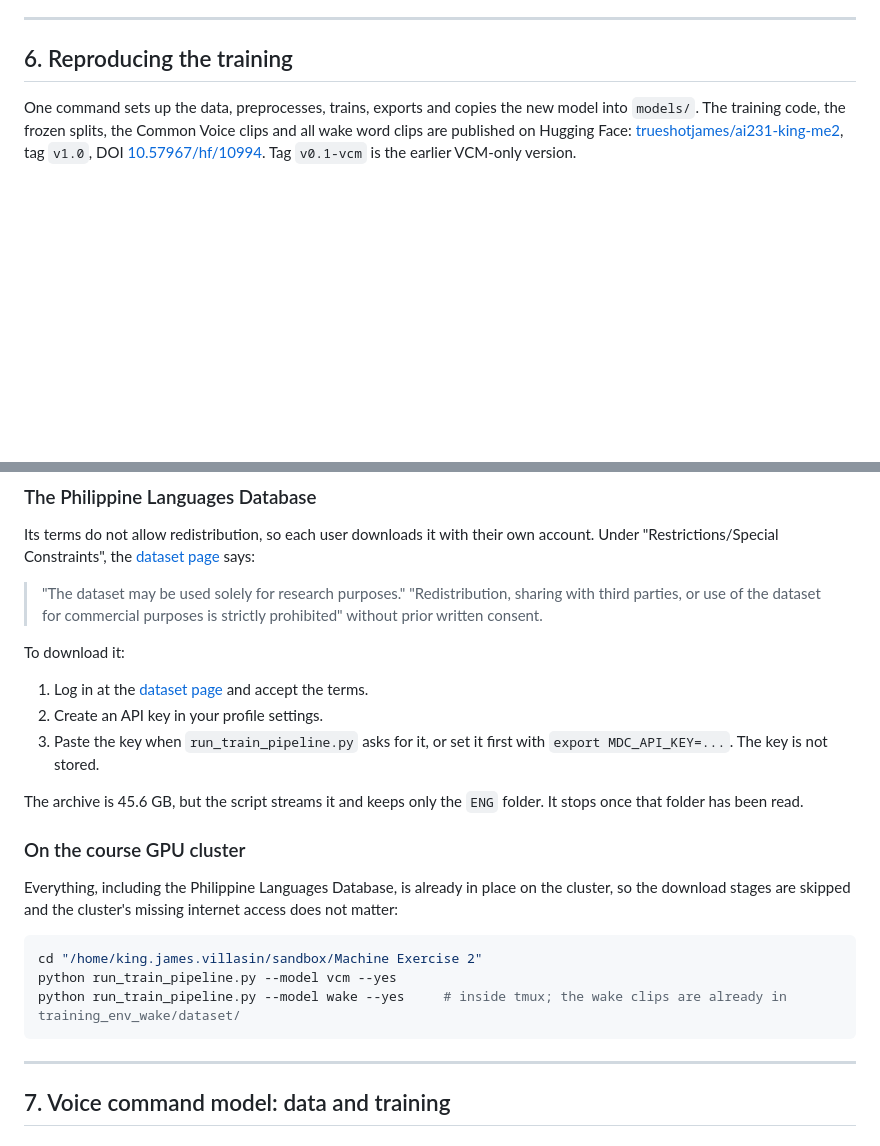
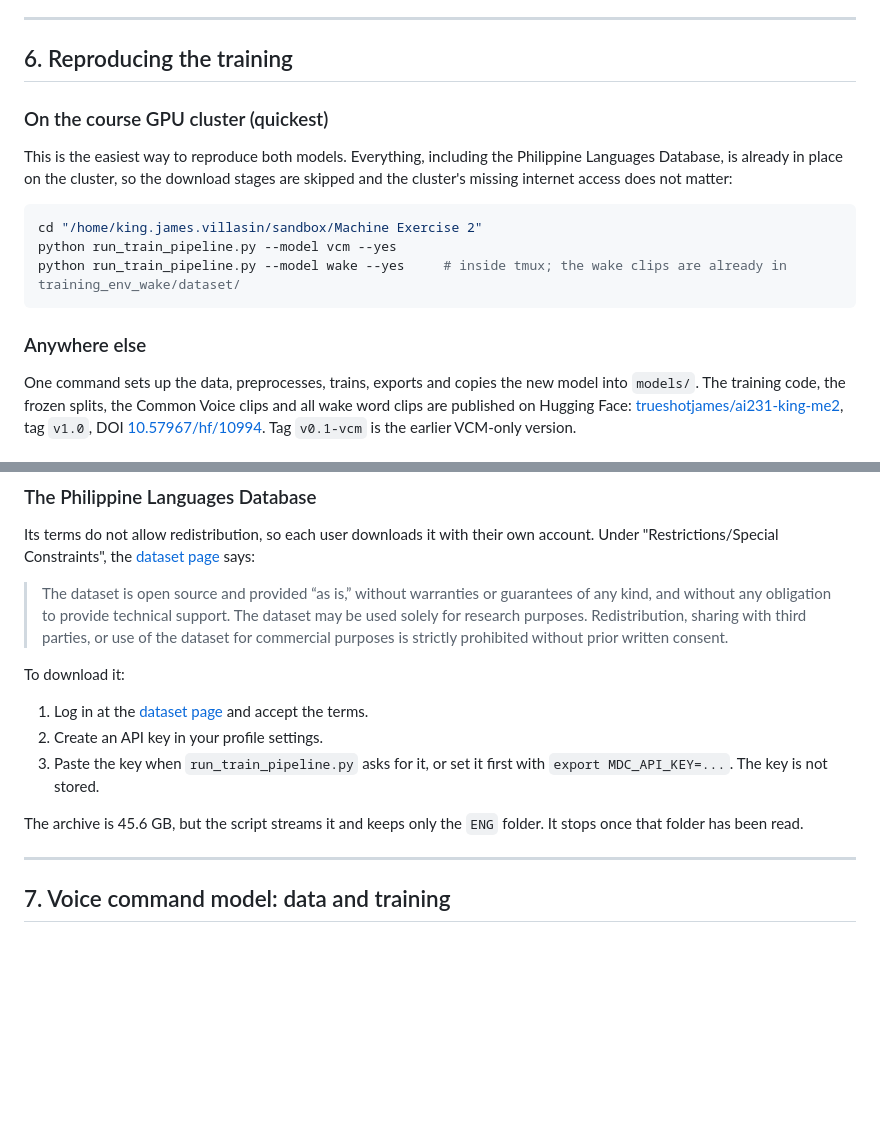
Before and after one commit to trueshotjames/me2-vcm, a Markdown page: README.md, 2 parts joined by grey strips. GitHub-like rendering; blank space fills up the shorter version.

Commit message:
Docs: full PLD terms quote; put the course cluster first in section 6
Co-Authored-By: Claude Opus 5.5 (1M context) <noreply@anthropic.com>
Claude-Session: https://claude.ai/code/session_01AVshsa8vTM8GY39VUY6BXC

````diff
--- a/README.md
+++ b/README.md
@@ -339,6 +339,18 @@ On current Raspberry Pi OS the browser command is `chromium` (older releases cal
 
 ## 6. Reproducing the training
 
+### On the course GPU cluster (quickest)
+
+This is the easiest way to reproduce both models. Everything, including the Philippine Languages Database, is already in place on the cluster, so the download stages are skipped and the cluster's missing internet access does not matter:
+
+```bash
+cd "/home/king.james.villasin/sandbox/Machine Exercise 2"
+python run_train_pipeline.py --model vcm --yes
+python run_train_pipeline.py --model wake --yes     # inside tmux; the wake clips are already in training_env_wake/dataset/
+```
+
+### Anywhere else
+
 One command sets up the data, preprocesses, trains, exports and copies the new model into `models/`. The training code, the frozen splits, the Common Voice clips and all wake word clips are published on Hugging Face: [trueshotjames/ai231-king-me2](https://huggingface.co/datasets/trueshotjames/ai231-king-me2), tag `v1.0`, DOI [10.57967/hf/10994](https://doi.org/10.57967/hf/10994). Tag `v0.1-vcm` is the earlier VCM-only version.
 
 ### What you need
@@ -407,7 +419,7 @@ With `--model all`, stage names shared by both models (`verify`, `preprocess`, `
 
 Its terms do not allow redistribution, so each user downloads it with their own account. Under "Restrictions/Special Constraints", the [dataset page](https://mozilladatacollective.com/datasets/cmmxhw46c00tqnw07xyr94zjk) says:
 
-> "The dataset may be used solely for research purposes." "Redistribution, sharing with third parties, or use of the dataset for commercial purposes is strictly prohibited" without prior written consent.
+> The dataset is open source and provided “as is,” without warranties or guarantees of any kind, and without any obligation to provide technical support. The dataset may be used solely for research purposes. Redistribution, sharing with third parties, or use of the dataset for commercial purposes is strictly prohibited without prior written consent.
 
 To download it:
 
@@ -416,16 +428,6 @@ To download it:
 3. Paste the key when `run_train_pipeline.py` asks for it, or set it first with `export MDC_API_KEY=...`. The key is not stored.
 
 The archive is 45.6 GB, but the script streams it and keeps only the `ENG` folder. It stops once that folder has been read.
-
-### On the course GPU cluster
-
-Everything, including the Philippine Languages Database, is already in place on the cluster, so the download stages are skipped and the cluster's missing internet access does not matter:
-
-```bash
-cd "/home/king.james.villasin/sandbox/Machine Exercise 2"
-python run_train_pipeline.py --model vcm --yes
-python run_train_pipeline.py --model wake --yes     # inside tmux; the wake clips are already in training_env_wake/dataset/
-```
 
 ---
 
````
